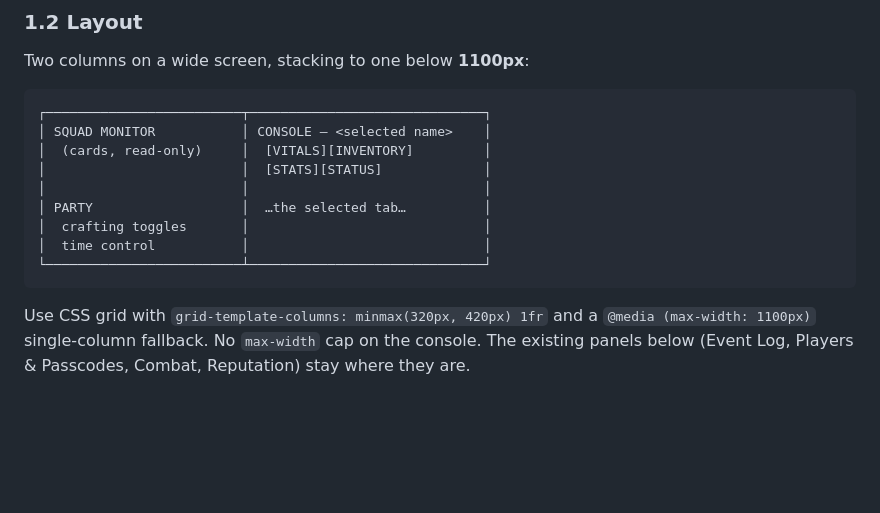
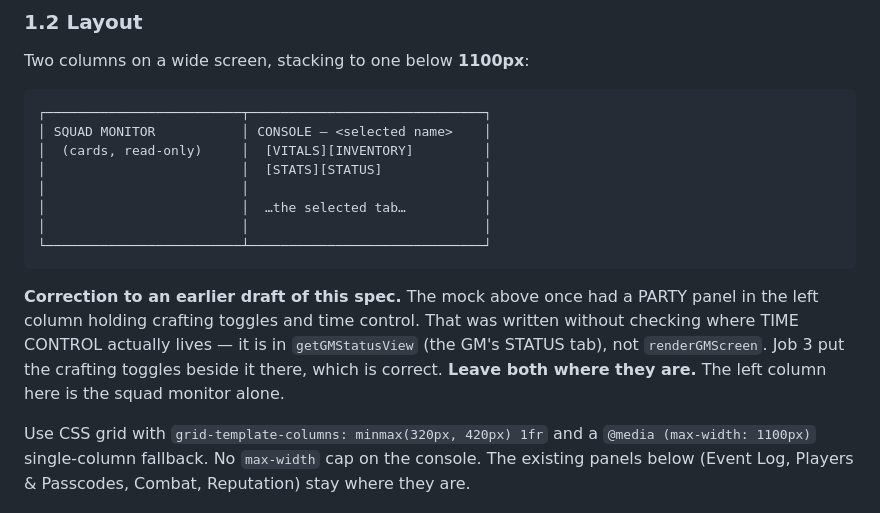
Before and after one commit to engjuntan/foes-terminal, a Markdown page: GM_DASHBOARD_SPEC.md, the part around the change. Drawn GitHub-style; blank space fills up the shorter version.

Commit message:
Correct the job 1 mock: TIME CONTROL is in the STATUS tab, not the dashboard
The mock put a PARTY panel beside time control in the dashboard's left
column. Time control is in getGMStatusView, not renderGMScreen — written
without checking. Job 3 put the crafting toggles beside the real one and
was right to. Left column is the squad monitor alone.

Co-Authored-By: Claude Opus 5 <noreply@anthropic.com>

````diff
--- a/GM_DASHBOARD_SPEC.md
+++ b/GM_DASHBOARD_SPEC.md
@@ -62,11 +62,17 @@ Two columns on a wide screen, stacking to one below **1100px**:
 │  (cards, read-only)     │  [VITALS][INVENTORY]         │
 │                         │  [STATS][STATUS]             │
 │                         │                              │
-│ PARTY                   │  …the selected tab…          │
-│  crafting toggles       │                              │
-│  time control           │                              │
+│                         │  …the selected tab…          │
+│                         │                              │
 └─────────────────────────┴──────────────────────────────┘
 ```
+
+**Correction to an earlier draft of this spec.** The mock above once had a
+PARTY panel in the left column holding crafting toggles and time control.
+That was written without checking where TIME CONTROL actually lives — it
+is in `getGMStatusView` (the GM's STATUS tab), not `renderGMScreen`. Job 3
+put the crafting toggles beside it there, which is correct. **Leave both
+where they are.** The left column here is the squad monitor alone.
 
 Use CSS grid with `grid-template-columns: minmax(320px, 420px) 1fr` and a
 `@media (max-width: 1100px)` single-column fallback. No `max-width` cap on
````
